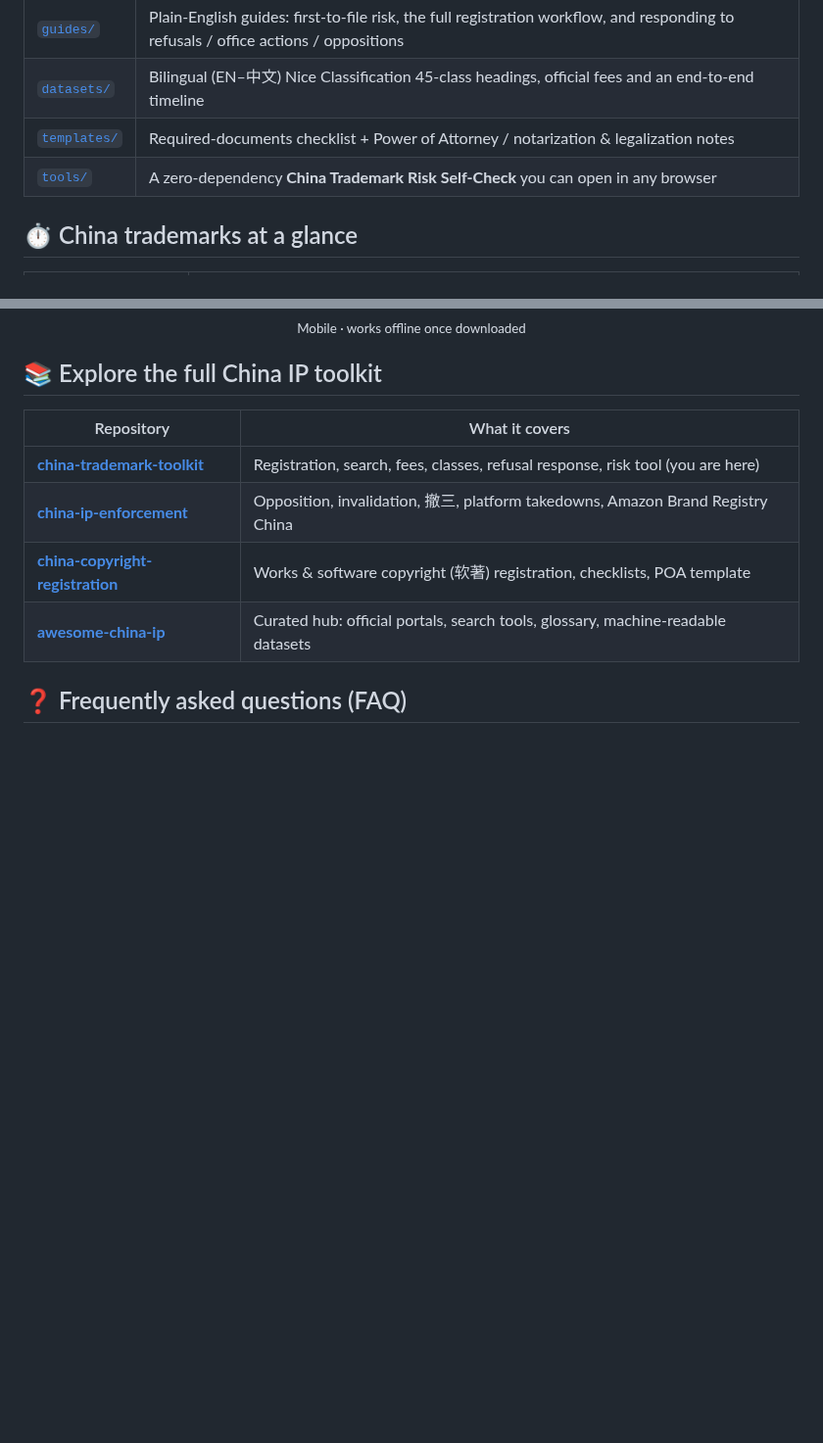
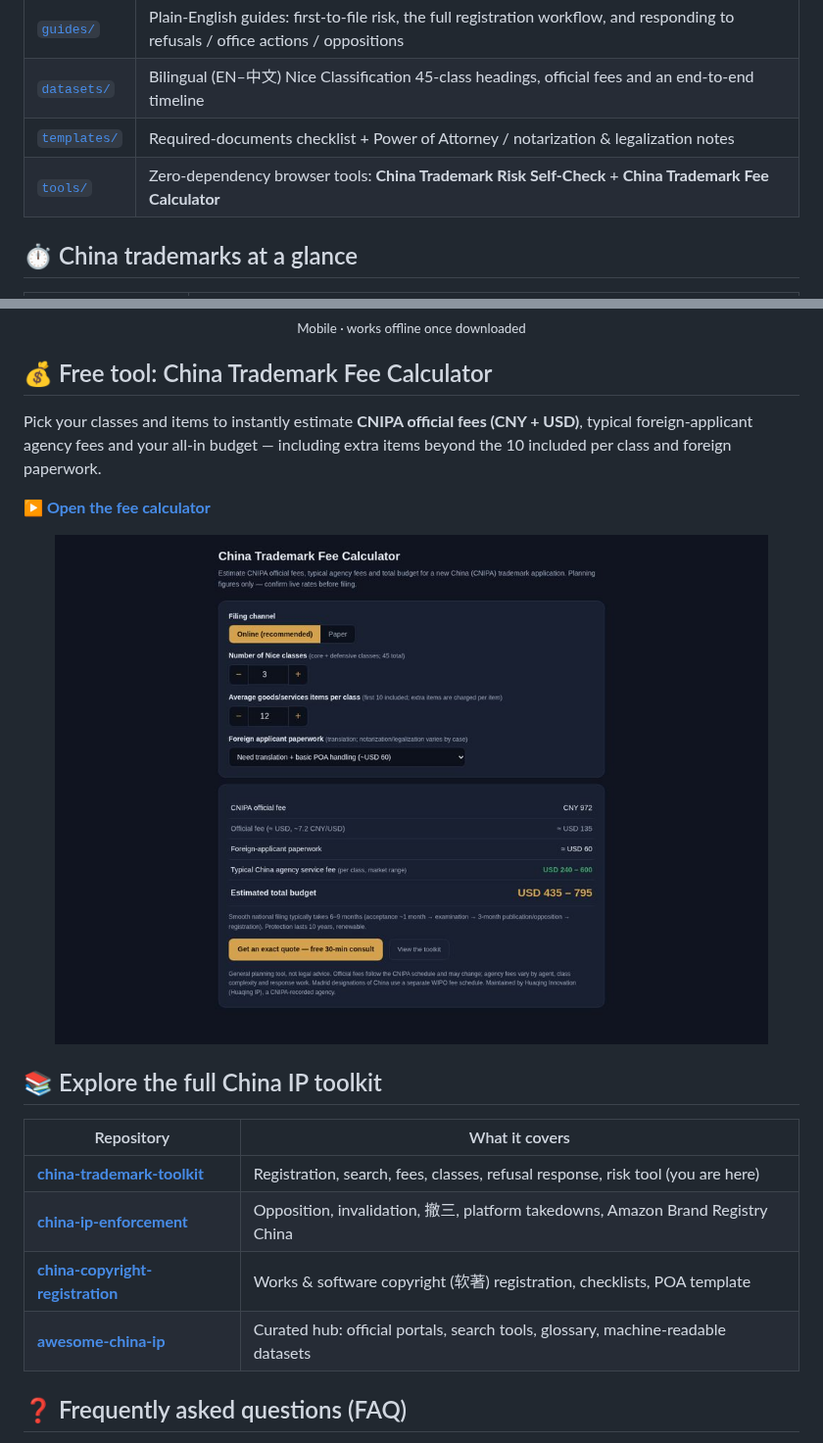
Before and after one commit to fangwenhe/china-trademark-toolkit, a Markdown page: README.md, 2 parts joined by grey strips. Shown at 98% size. Rendered like a GitHub page; pictures changed too: docs/screenshots/fee-calculator-desktop.jpg (added); blank space fills up the shorter version.

Commit message:
Add China Trademark Fee Calculator tool (CNIPA fees CNY+USD, agency range, total budget) with screenshots

```diff
--- a/README.md
+++ b/README.md
@@ -41,7 +41,7 @@
 | [`guides/`](guides/) | Plain-English guides: first-to-file risk, the full registration workflow, and responding to refusals / office actions / oppositions |
 | [`datasets/`](datasets/) | Bilingual (EN–中文) Nice Classification 45-class headings, official fees and an end-to-end timeline |
 | [`templates/`](templates/) | Required-documents checklist + Power of Attorney / notarization & legalization notes |
-| [`tools/`](tools/) | A zero-dependency **China Trademark Risk Self-Check** you can open in any browser |
+| [`tools/`](tools/) | Zero-dependency browser tools: **China Trademark Risk Self-Check** + **China Trademark Fee Calculator** |
 
 ## ⏱️ China trademarks at a glance
 
@@ -87,6 +87,16 @@ A zero-dependency, single-file tool — **runs entirely in your browser, no sign
 <p align="center">
   <img src="docs/screenshots/risk-check-mobile.jpg" alt="China Trademark Risk Self-Check tool — mobile view" width="34%">
   <br><sub>Mobile · works offline once downloaded</sub>
+</p>
+
+## 💰 Free tool: China Trademark Fee Calculator
+
+Pick your classes and items to instantly estimate **CNIPA official fees (CNY + USD)**, typical foreign-applicant agency fees and your all-in budget — including extra items beyond the 10 included per class and foreign paperwork.
+
+[**▶ Open the fee calculator**](tools/trademark-fee-calculator.html)
+
+<p align="center">
+  <img src="docs/screenshots/fee-calculator-desktop.jpg" alt="China Trademark Fee Calculator — official fee, agency fee range and total budget in USD" width="92%">
 </p>
 
 ## 📚 Explore the full China IP toolkit
```
Also changed, not shown: docs/screenshots/fee-calculator-mobile.jpg (added), 1 other file.
